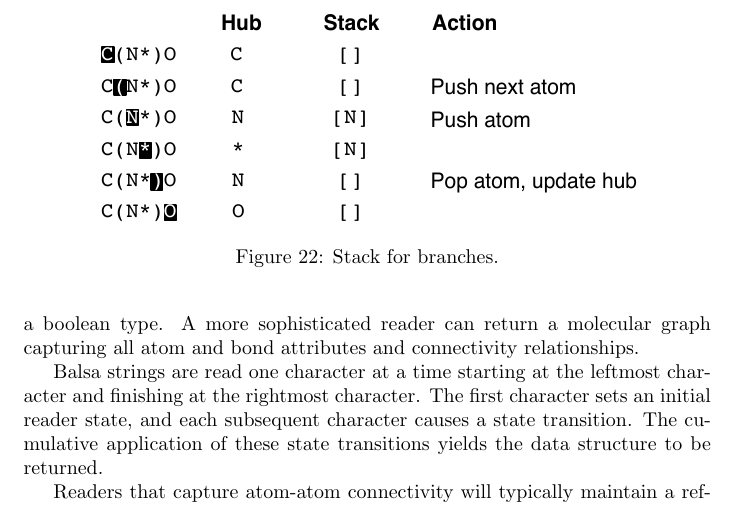
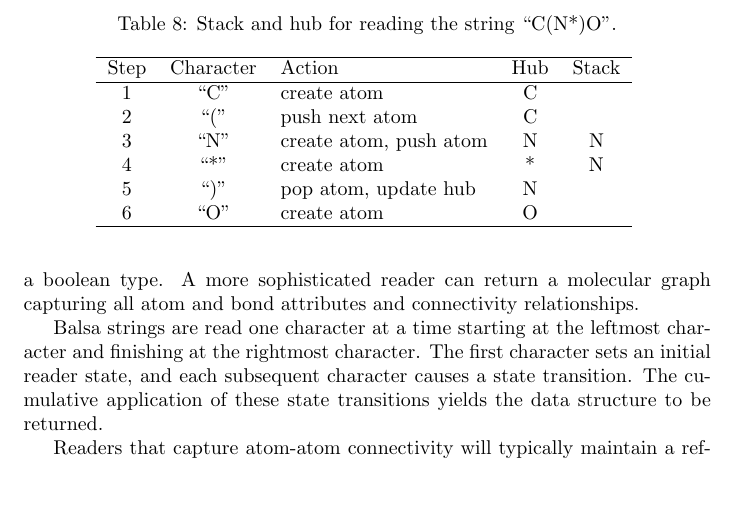
Before and after one commit to metamolecular/balsadoc, a LaTeX document (manuscript.tex): part of page 29 of 47, cut at the place of the change. Compiled offline with pdfLaTeX.

Commit message:
Replaces stack for writing string figure with table. Closes #33

```diff
--- a/manuscript.tex
+++ b/manuscript.tex
@@ -693,10 +693,21 @@ The presence of a branch adds some nuances over a union. The leading open parent
 
-\begin{figure}
+\begin{table}
+    \caption{Stack and hub for reading the string \enquote{C(N*)O}.}
     \centering
-    \includegraphics[width=\columnwidth]{stack.pdf}
-    \caption{Stack for branches.}
-    \label{fig:stack}
-\end{figure}
+    \begin{tabular}{c c l c c}
+        \hline
+        Step & Character   & Action                          & Hub & Stack \\
+        \hline
+        1    & \enquote{C} & create atom                     & C   &       \\
+        2    & \enquote{(} & push next atom                  & C   &       \\
+        3    & \enquote{N} & create atom, push atom          & N   &  N    \\
+        4    & \enquote{*} & create atom                     & *   &  N    \\
+        5    & \enquote{)} & pop atom, update hub            & N   &       \\
+        6    & \enquote{O} & create atom                     & O   &       \\
+        \hline
+    \end{tabular}
+    \label{table:stack-for-branches}
+\end{table}
 
 Additional modifications allow bridge bonds to be tested for \textit{compatibility} (Figure~\ref{fig:bridge-bond-compatibility}). Compatibility is tested by comparing the attributes of each bridge bond. This test has three parts:
 
```
Also changed, not shown: manuscript.tex (23 more changed lines).
